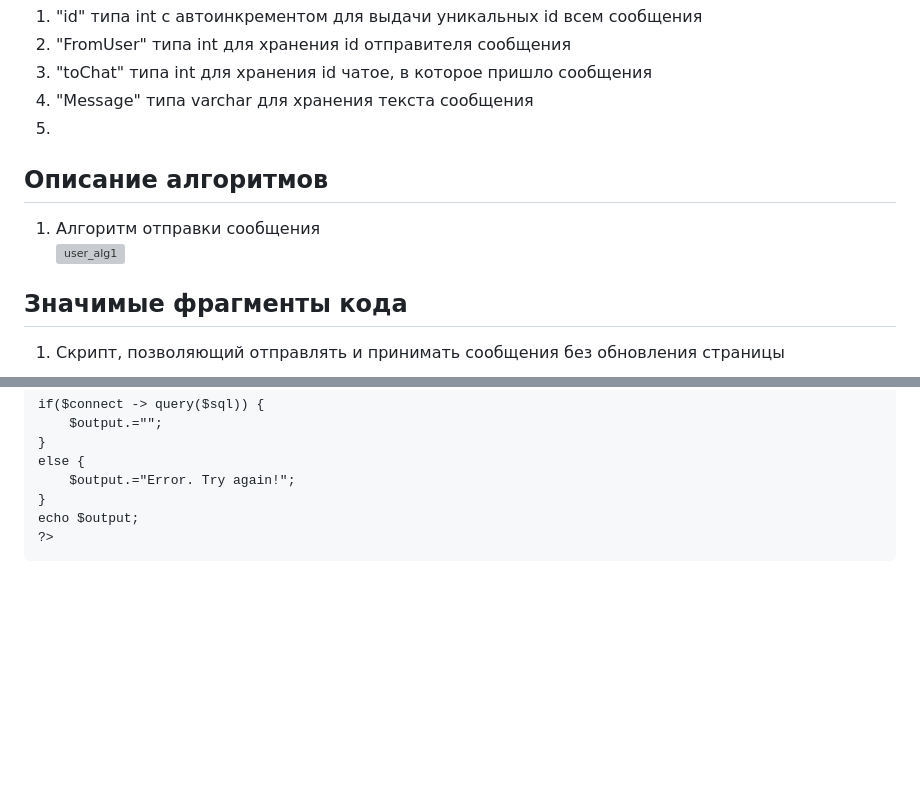
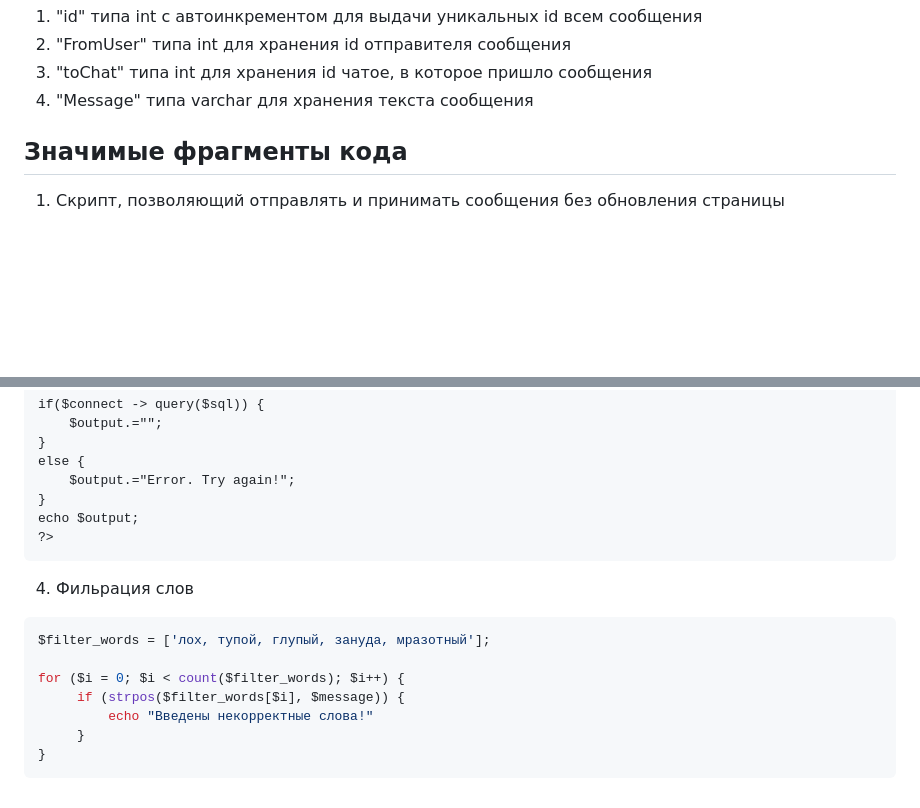
Before and after one commit to MaksikLastik/Labwork-3, a Markdown page: README.md, 2 parts joined by grey strips. Rendered like a GitHub page; blank space fills up the shorter version; grey boxes are pictures that could not be loaded.

````diff
--- a/README.md
+++ b/README.md
@@ -37,10 +37,6 @@ Messages:
 2. "FromUser" типа int для хранения id отправителя сообщения
 3. "toChat" типа int для хранения id чатое, в которое пришло сообщения
 4. "Message" типа varchar для хранения текста сообщения
-5.
-## Описание алгоритмов
-1. Алгоритм отправки сообщения
-![user_alg1](slides/algs.PNG)
 
 ## Значимые фрагменты кода
 1. Скрипт, позволяющий отправлять и принимать сообщения без обновления страницы
@@ -125,3 +121,13 @@ else {
 echo $output;
 ?>
 ```
+4. Фильрация слов
+```php
+$filter_words = ['лох, тупой, глупый, зануда, мразотный'];
+
+for ($i = 0; $i < count($filter_words); $i++) {
+     if (strpos($filter_words[$i], $message)) {
+         echo "Введены некорректные слова!"
+     }
+}
+```
````
